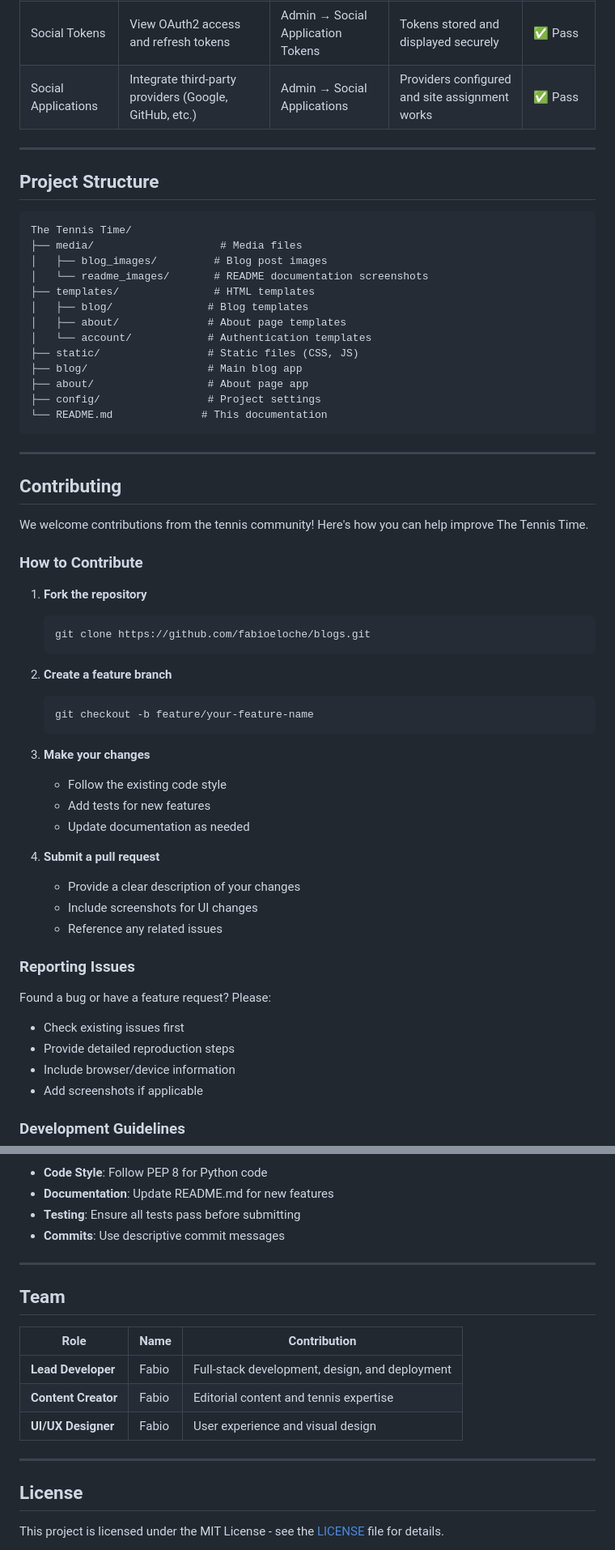
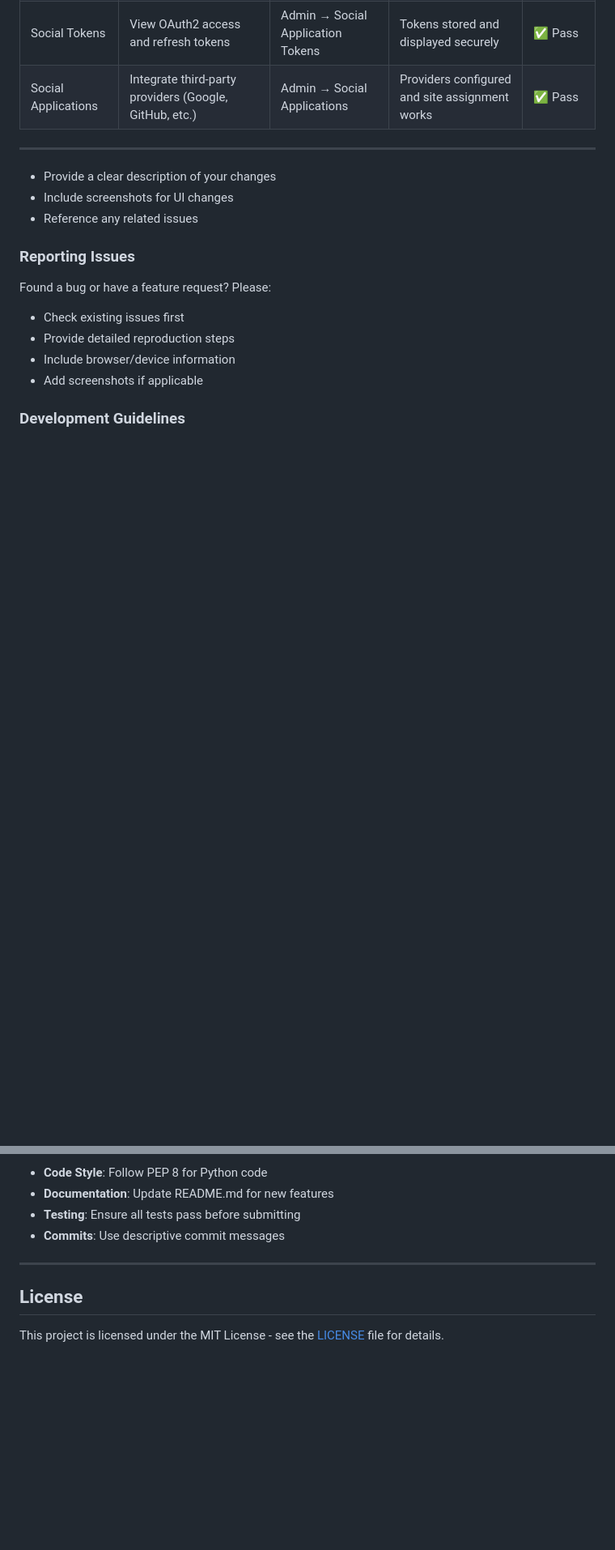
Before and after one commit to fabioeloche/blogs, a Markdown page: README.md, 2 parts joined by grey strips. Shown at 81% size. GitHub-like rendering; blank space fills up the shorter version.

````diff
--- a/README.md
+++ b/README.md
@@ -516,48 +571,6 @@ heroku open
 
 ---
 
-## Project Structure
-
-```
-The Tennis Time/
-├── media/                    # Media files
-│   ├── blog_images/         # Blog post images
-│   └── readme_images/       # README documentation screenshots
-├── templates/               # HTML templates
-│   ├── blog/               # Blog templates
-│   ├── about/              # About page templates
-│   └── account/            # Authentication templates
-├── static/                 # Static files (CSS, JS)
-├── blog/                   # Main blog app
-├── about/                  # About page app
-├── config/                 # Project settings
-└── README.md              # This documentation
-```
-
----
-
-## Contributing
-
-We welcome contributions from the tennis community! Here's how you can help improve The Tennis Time.
-
-### How to Contribute
-
-1. **Fork the repository**
-   ```bash
-   git clone https://github.com/fabioeloche/blogs.git
-   ```
-
-2. **Create a feature branch**
-   ```bash
-   git checkout -b feature/your-feature-name
-   ```
-
-3. **Make your changes**
-   - Follow the existing code style
-   - Add tests for new features
-   - Update documentation as needed
-
-4. **Submit a pull request**
    - Provide a clear description of your changes
    - Include screenshots for UI changes
    - Reference any related issues
@@ -579,16 +592,6 @@ Found a bug or have a feature request? Please:
 
 ---
 
-##  Team
-
-| Role | Name | Contribution |
-|------|------|--------------|
-| **Lead Developer** | Fabio | Full-stack development, design, and deployment |
-| **Content Creator** | Fabio | Editorial content and tennis expertise |
-| **UI/UX Designer** | Fabio | User experience and visual design |
-
----
-
 ## License
 
 This project is licensed under the MIT License - see the [LICENSE](LICENSE) file for details.
````
Also changed, not shown: other parts of README.md (+58 -3 lines).
